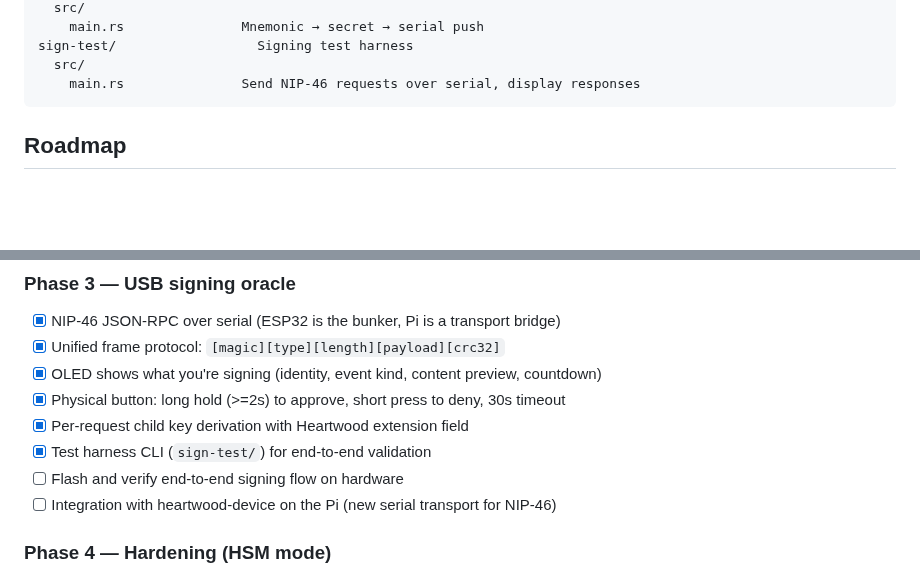
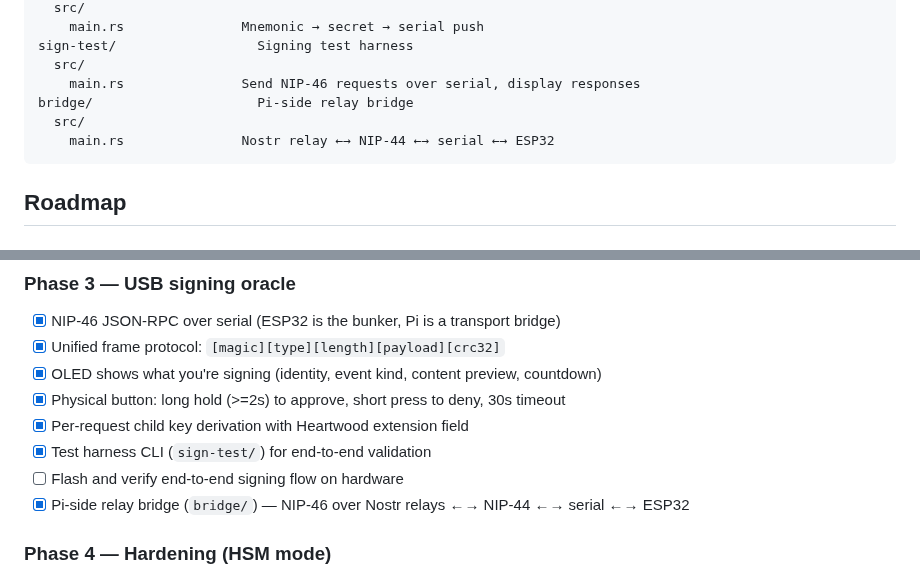
Before and after one commit to forgesworn/heartwood-esp32, a Markdown page: README.md, 2 parts joined by grey strips. GitHub-like rendering; blank space fills up the shorter version.

Commit message:
docs: add bridge crate to project documentation

````diff
--- a/README.md
+++ b/README.md
@@ -141,6 +141,9 @@ provision/                  Host CLI tool
 sign-test/                  Signing test harness
   src/
     main.rs               Send NIP-46 requests over serial, display responses
+bridge/                     Pi-side relay bridge
+  src/
+    main.rs               Nostr relay ←→ NIP-44 ←→ serial ←→ ESP32
 ```
 
 ## Roadmap
@@ -170,7 +173,7 @@ sign-test/                  Signing test harness
 - [x] Per-request child key derivation with Heartwood extension field
 - [x] Test harness CLI (`sign-test/`) for end-to-end validation
 - [ ] Flash and verify end-to-end signing flow on hardware
-- [ ] Integration with heartwood-device on the Pi (new serial transport for NIP-46)
+- [x] Pi-side relay bridge (`bridge/`) — NIP-46 over Nostr relays ←→ NIP-44 ←→ serial ←→ ESP32
 
 ### Phase 4 — Hardening (HSM mode)
 
````
Also changed, not shown: CLAUDE.md (+3 -2 lines).
